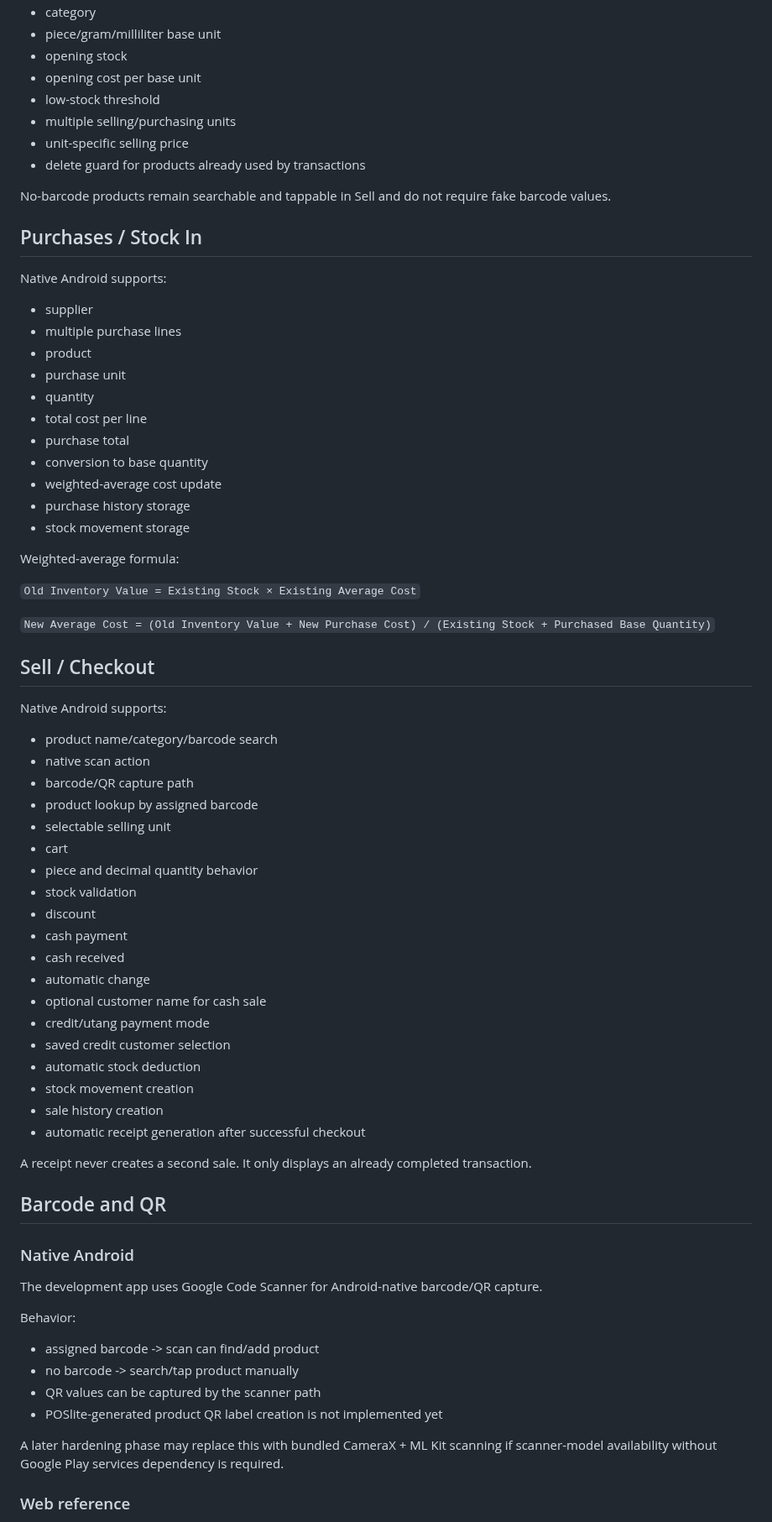
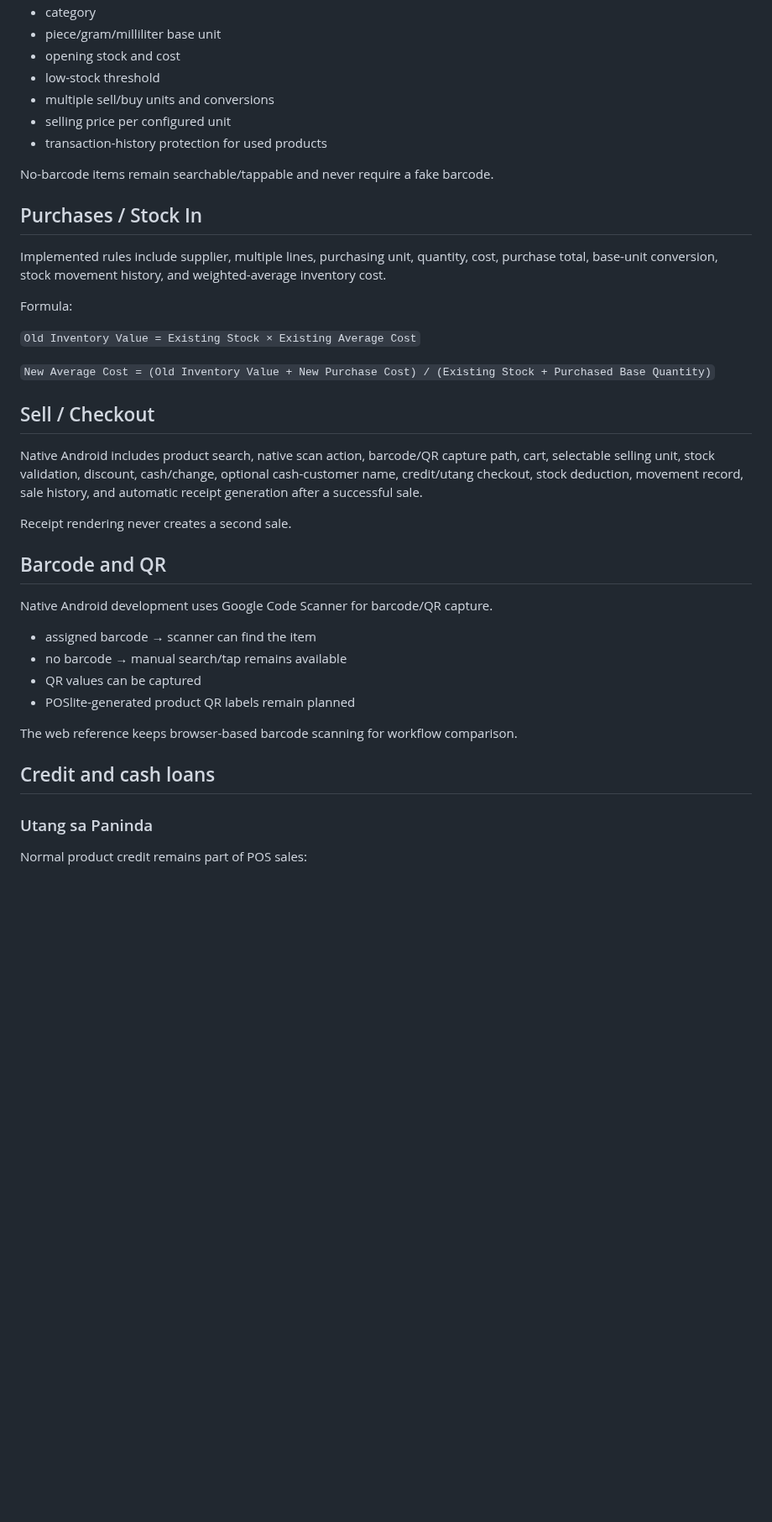
Before and after one commit to Brgysibulan/POSLITE, a Markdown page: docs/PROJECT.md, the part around one of its changes. Shown at 84% size. Drawn GitHub-style; blank space fills up the shorter version.

```diff
--- a/docs/PROJECT.md
+++ b/docs/PROJECT.md
@@ -155,31 +148,18 @@ Implemented in the native Android source:
 - category
 - piece/gram/milliliter base unit
-- opening stock
-- opening cost per base unit
+- opening stock and cost
 - low-stock threshold
-- multiple selling/purchasing units
-- unit-specific selling price
-- delete guard for products already used by transactions
+- multiple sell/buy units and conversions
+- selling price per configured unit
+- transaction-history protection for used products
 
-No-barcode products remain searchable and tappable in Sell and do not require fake barcode values.
+No-barcode items remain searchable/tappable and never require a fake barcode.
 
 ## Purchases / Stock In
 
-Native Android supports:
+Implemented rules include supplier, multiple lines, purchasing unit, quantity, cost, purchase total, base-unit conversion, stock movement history, and weighted-average inventory cost.
 
-- supplier
-- multiple purchase lines
-- product
-- purchase unit
-- quantity
-- total cost per line
-- purchase total
-- conversion to base quantity
-- weighted-average cost update
-- purchase history storage
-- stock movement storage
-
-Weighted-average formula:
+Formula:
 
 `Old Inventory Value = Existing Stock × Existing Average Cost`
 
@@ -187,44 +167,24 @@ Weighted-average formula:
 
 ## Sell / Checkout
 
-Native Android supports:
+Native Android includes product search, native scan action, barcode/QR capture path, cart, selectable selling unit, stock validation, discount, cash/change, optional cash-customer name, credit/utang checkout, stock deduction, movement record, sale history, and automatic receipt generation after a successful sale.
 
-- product name/category/barcode search
-- native scan action
-- barcode/QR capture path
-- product lookup by assigned barcode
-- selectable selling unit
-- cart
-- piece and decimal quantity behavior
-- stock validation
-- discount
-- cash payment
-- cash received
-- automatic change
-- optional customer name for cash sale
-- credit/utang payment mode
-- saved credit customer selection
-- automatic stock deduction
-- stock movement creation
-- sale history creation
-- automatic receipt generation after successful checkout
-
-A receipt never creates a second sale. It only displays an already completed transaction.
+Receipt rendering never creates a second sale.
 
 ## Barcode and QR
 
-### Native Android
+Native Android development uses Google Code Scanner for barcode/QR capture.
 
-The development app uses Google Code Scanner for Android-native barcode/QR capture.
+- assigned barcode → scanner can find the item
+- no barcode → manual search/tap remains available
+- QR values can be captured
+- POSlite-generated product QR labels remain planned
 
-Behavior:
+The web reference keeps browser-based barcode scanning for workflow comparison.
 
-- assigned barcode -> scan can find/add product
-- no barcode -> search/tap product manually
-- QR values can be captured by the scanner path
-- POSlite-generated product QR label creation is not implemented yet
+## Credit and cash loans
 
-A later hardening phase may replace this with bundled CameraX + ML Kit scanning if scanner-model availability without Google Play services dependency is required.
+### Utang sa Paninda
 
-### Web reference
+Normal product credit remains part of POS sales:
 
```
Also changed, not shown: other parts of docs/PROJECT.md (+182 -149 lines).
